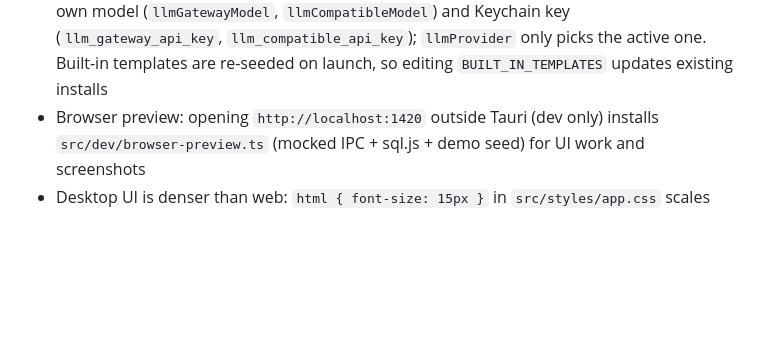
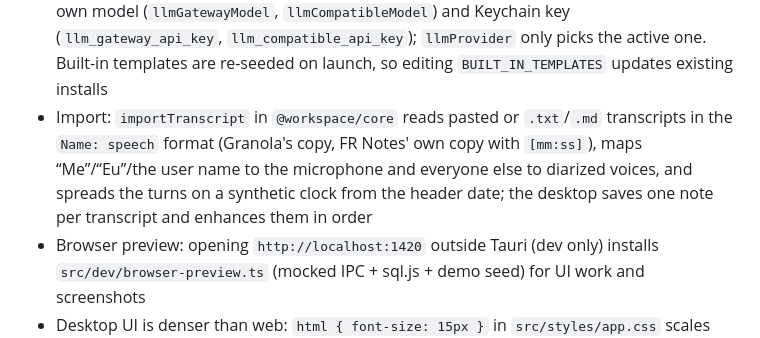
Before and after one commit to feliperogerioalmeida/fr-notes, a Markdown page: CLAUDE.md, the part around the change. Drawn GitHub-style; blank space fills up the shorter version.

```diff
--- a/CLAUDE.md
+++ b/CLAUDE.md
@@ -38,6 +38,7 @@
 - Slow self-hosted models: while recording, `digest-tracker` summarizes every ~10 min of transcript into `transcript_digests`; enhancement then sends the digests + only the undigested tail. The UI estimates read time from a per-model rate calibrated in localStorage
 - Meeting audio (setting on by default): each source is tee'd into a WAV (`src-tauri/src/recordings`, header flushed every 5 s) and converted to AAC `.m4a` with `/usr/bin/afconvert` when the session ends; leftover WAVs from a crash are repaired and converted at launch. "Refazer transcrição" sends those files to Deepgram's pre-recorded API and replaces the note's segments. The live Deepgram stream retries forever with backoff and keeps a 10-minute backlog; segment times come from an audio-sample clock, not the reconnection time
 - LLM calls use the Vercel AI SDK (`src/lib/llm.ts`) with a user-configurable provider (AI Gateway or any OpenAI-compatible endpoint) through `@tauri-apps/plugin-http` — NEVER hardcode a model or provider; ask the user which model to use. Each provider keeps its own model (`llmGatewayModel`, `llmCompatibleModel`) and Keychain key (`llm_gateway_api_key`, `llm_compatible_api_key`); `llmProvider` only picks the active one. Built-in templates are re-seeded on launch, so editing `BUILT_IN_TEMPLATES` updates existing installs
+- Import: `importTranscript` in `@workspace/core` reads pasted or `.txt`/`.md` transcripts in the `Name: speech` format (Granola's copy, FR Notes' own copy with `[mm:ss]`), maps “Me”/“Eu”/the user name to the microphone and everyone else to diarized voices, and spreads the turns on a synthetic clock from the header date; the desktop saves one note per transcript and enhances them in order
 - Browser preview: opening `http://localhost:1420` outside Tauri (dev only) installs `src/dev/browser-preview.ts` (mocked IPC + sql.js + demo seed) for UI work and screenshots
 - Desktop UI is denser than web: `html { font-size: 15px }` in `src/styles/app.css` scales every rem-based token
 
```
Also changed, not shown: README.md (+10 -0 lines), docs/images/nub-prompt.png, 7 other files.
